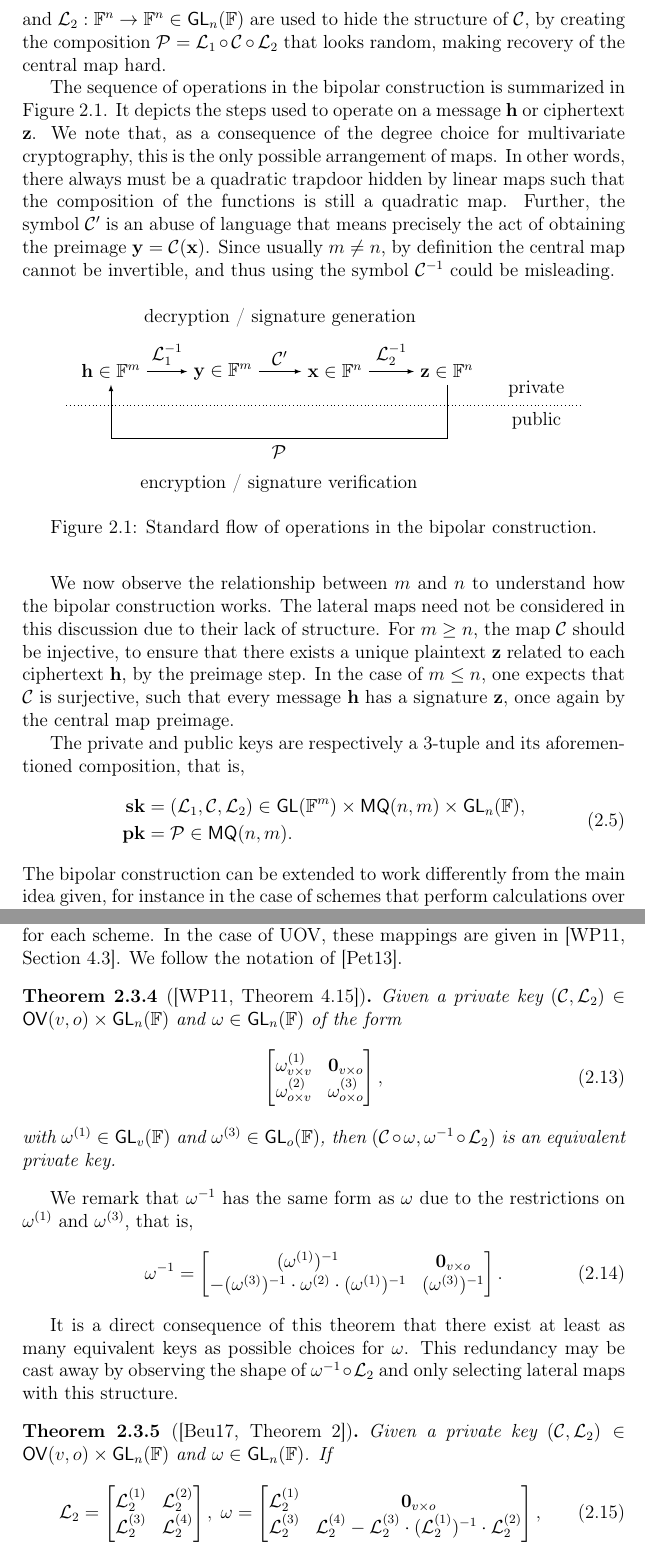
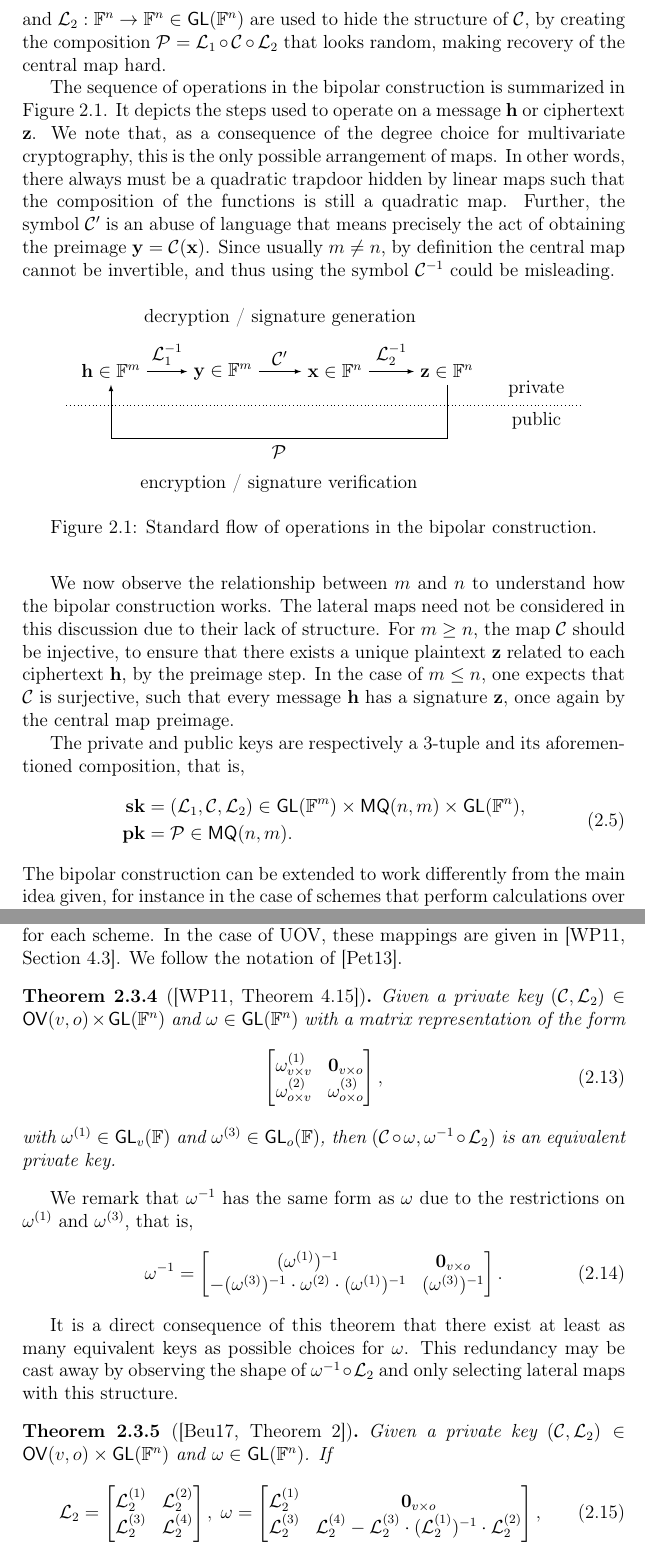
Before and after one commit to zambonin/msc, a LaTeX thesis (main.tex): two parts of pages 19 and 24 of 53, joined at a grey line, cut so that both start at the same text. Compiled offline with pdfLaTeX.

Commit message:
overleaf_to_git: update main.tex from r8724 to r8739

```diff
--- a/main.tex
+++ b/main.tex
@@ -406,7 +406,7 @@ While the matrix representation of $\mathcal{P}$ itself is highly dependant on a
 
 We now turn to the most used framework to build cryptosystems in multivariate cryptography. The \emph{bipolar construction}, due to its elegant twofold nature, yields the possibility of building public-key encryption or signature schemes with the same idea.
 
-Consider $n, m \in \mathbb{N}$ the number of variables and equations as in Definition~\ref{def:quadsys}, and $\mathcal{C} : \mathbb{F}^{n} \to \mathbb{F}^{m} \in \mathsf{MQ}(n, m)$. This is the \emph{central map} and regarded as the trapdoor, that is, a function that is easy to compute but difficult to invert without particular information. Evidently, it shall be hidden to prevent signature forgery. Two \emph{lateral maps} $\mathcal{L}_{1} : \mathbb{F}^{m} \to \mathbb{F}^{m} \in \mathsf{GL}(\mathbb{F}^{m})$ and $\mathcal{L}_{2} : \mathbb{F}^{n} \to \mathbb{F}^{n} \in \mathsf{GL}_{n}(\mathbb{F})$ are used to hide the structure of $\mathcal{C}$, by creating the composition $\mathcal{P} = \mathcal{L}_{1} \circ \mathcal{C} \circ \mathcal{L}_{2}$ that looks random, making recovery of the central map hard.
+Consider $n, m \in \mathbb{N}$ the number of variables and equations as in Definition~\ref{def:quadsys}, and $\mathcal{C} : \mathbb{F}^{n} \to \mathbb{F}^{m} \in \mathsf{MQ}(n, m)$. This is the \emph{central map} and regarded as the trapdoor, that is, a function that is easy to compute but difficult to invert without particular information. Evidently, it shall be hidden to prevent signature forgery. Two \emph{lateral maps} $\mathcal{L}_{1} : \mathbb{F}^{m} \to \mathbb{F}^{m} \in \mathsf{GL}(\mathbb{F}^{m})$ and $\mathcal{L}_{2} : \mathbb{F}^{n} \to \mathbb{F}^{n} \in \mathsf{GL}(\mathbb{F}^{n})$ are used to hide the structure of $\mathcal{C}$, by creating the composition $\mathcal{P} = \mathcal{L}_{1} \circ \mathcal{C} \circ \mathcal{L}_{2}$ that looks random, making recovery of the central map hard.
 
 The sequence of operations in the bipolar construction is summarized in Figure~\ref{fig:bipolar}. It depicts the steps used to operate on a message $\mathbf{h}$ or ciphertext $\mathbf{z}$. We note that, as a consequence of the degree choice for multivariate cryptography, this is the only possible arrangement of maps. In other words, there always must be a quadratic trapdoor hidden by linear maps such that the composition of the functions is still a quadratic map. Further, the symbol $\mathcal{C}'$ is an abuse of language that means precisely the act of obtaining the preimage $\mathbf{y} = \mathcal{C}(\mathbf{x})$. Since usually $m \neq n$, by definition the central map cannot be invertible, and thus using the symbol $\mathcal{C}^{-1}$ could be misleading.
 
@@ -441,7 +441,7 @@ The private and public keys are respectively a $3$-tuple and its aforementioned
 \begin{align}
   \begin{split}
     \mathbf{sk} &= (\mathcal{L}_{1}, \mathcal{C}, \mathcal{L}_{2})
-      \in \mathsf{GL}(\mathbb{F}^{m}) \times \mathsf{MQ}(n, m) \times \mathsf{GL}_{n}(\mathbb{F}), \\
+      \in \mathsf{GL}(\mathbb{F}^{m}) \times \mathsf{MQ}(n, m) \times \mathsf{GL}(\mathbb{F}^{n}), \\
     \mathbf{pk} &= \mathcal{P} \in \mathsf{MQ}(n, m).
   \end{split}
 \end{align}
@@ -560,7 +560,7 @@ field elements.
 As mentioned after Definition~\ref{def:sustainer}, there exists a specific form of sustainer for each scheme. In the case of UOV, these mappings are given in~\cite[Section 4.3]{Wolf:201104}. We follow the notation of~\cite{Petzoldt:201307}.
 
 \begin{theorem}[{\cite[Theorem 4.15]{Wolf:201104}}]
-  Given a private key $(\mathcal{C}, \mathcal{L}_{2}) \in \mathsf{OV}(v, o) \times \mathsf{GL}_{n}(\mathbb{F})$ and $\omega \in \mathsf{GL}_{n}(\mathbb{F})$ of the form
+  Given a private key $(\mathcal{C}, \mathcal{L}_{2}) \in \mathsf{OV}(v, o) \times \mathsf{GL}(\mathbb{F}^{n})$ and $\omega \in \mathsf{GL}(\mathbb{F}^{n})$ with a matrix representation of the form
   \begin{align}
     \begin{bmatrix}
       \omega_{v \times v}^{(1)} & \mathbf{0}_{v \times o} \\
@@ -582,7 +582,7 @@ We remark that $\omega^{-1}$ has the same form as $\omega$ due to the restrictio
 It is a direct consequence of this theorem that there exist at least as many equivalent keys as possible choices for $\omega$. This redundancy may be cast away by observing the shape of $\omega^{-1} \circ \mathcal{L}_{2}$ and only selecting lateral maps with this structure.
 
 \begin{theorem}[{\cite[Theorem 2]{Beullens:201706}}]
-  Given a private key $(\mathcal{C}, \mathcal{L}_{2}) \in \mathsf{OV}(v, o) \times \mathsf{GL}_{n}(\mathbb{F})$ and $\omega \in \mathsf{GL}_{n}(\mathbb{F})$. If
+  Given a private key $(\mathcal{C}, \mathcal{L}_{2}) \in \mathsf{OV}(v, o) \times \mathsf{GL}(\mathbb{F}^{n})$ and $\omega \in \mathsf{GL}(\mathbb{F}^{n})$. If
   \begin{align}
     \mathcal{L}_{2} =
     \begin{bmatrix}
```
Also changed, not shown: main.tex (12 more changed lines).
